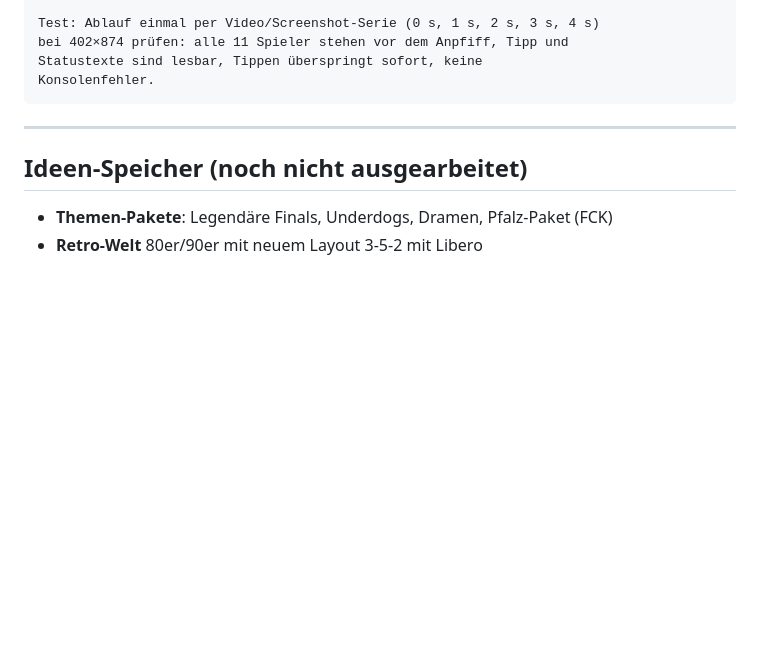
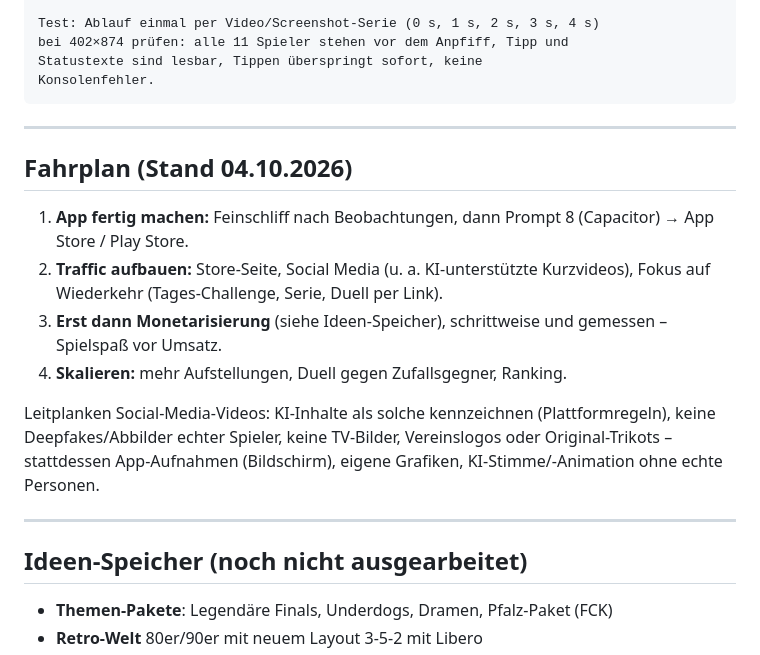
Before and after one commit to floriangiggs/Starting-XI, a Markdown page: prompts_naechste_schritte.md, the part around the change. Drawn GitHub-style; blank space fills up the shorter version.

Commit message:
Fahrplan: App -> Traffic -> Monetarisierung -> Skalieren
Co-Authored-By: Claude Opus 5.5 <noreply@anthropic.com>
Claude-Session: https://claude.ai/code/session_01BD2NRrYwgkFvEW7Tg15nNQ

````diff
--- a/prompts_naechste_schritte.md
+++ b/prompts_naechste_schritte.md
@@ -1636,6 +1636,23 @@ bei 402×874 prüfen: alle 11 Spieler stehen vor dem Anpfiff, Tipp und
 Statustexte sind lesbar, Tippen überspringt sofort, keine
 Konsolenfehler.
 ```
+
+---
+
+## Fahrplan (Stand 04.10.2026)
+
+1. **App fertig machen:** Feinschliff nach Beobachtungen, dann Prompt 8
+   (Capacitor) → App Store / Play Store.
+2. **Traffic aufbauen:** Store-Seite, Social Media (u. a. KI-unterstützte
+   Kurzvideos), Fokus auf Wiederkehr (Tages-Challenge, Serie, Duell per Link).
+3. **Erst dann Monetarisierung** (siehe Ideen-Speicher), schrittweise und
+   gemessen – Spielspaß vor Umsatz.
+4. **Skalieren:** mehr Aufstellungen, Duell gegen Zufallsgegner, Ranking.
+
+Leitplanken Social-Media-Videos: KI-Inhalte als solche kennzeichnen
+(Plattformregeln), keine Deepfakes/Abbilder echter Spieler, keine
+TV-Bilder, Vereinslogos oder Original-Trikots – stattdessen App-Aufnahmen
+(Bildschirm), eigene Grafiken, KI-Stimme/-Animation ohne echte Personen.
 
 ---
 
````
